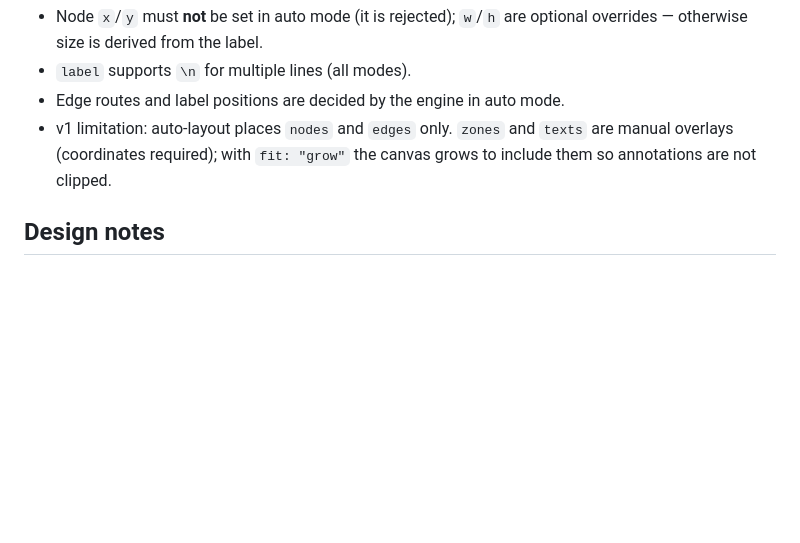
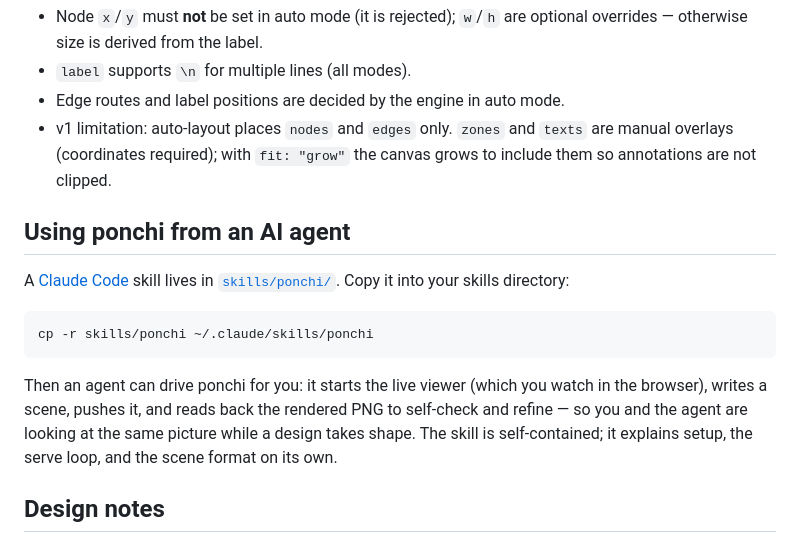
Before and after one commit to cappyzawa/ponchi, a Markdown page: README.md, the part around the change. GitHub-like rendering; blank space fills up the shorter version.

````diff
--- a/README.md
+++ b/README.md
@@ -116,6 +116,21 @@ embedded Yomogi font renders them in the hand-drawn style.
   are manual overlays (coordinates required); with `fit: "grow"` the canvas grows
   to include them so annotations are not clipped.
 
+## Using ponchi from an AI agent
+
+A [Claude Code](https://docs.claude.com/en/docs/claude-code) skill lives in
+[`skills/ponchi/`](skills/ponchi/SKILL.md). Copy it into your skills directory:
+
+```sh
+cp -r skills/ponchi ~/.claude/skills/ponchi
+```
+
+Then an agent can drive ponchi for you: it starts the live viewer (which you
+watch in the browser), writes a scene, pushes it, and reads back the rendered
+PNG to self-check and refine — so you and the agent are looking at the same
+picture while a design takes shape. The skill is self-contained; it explains
+setup, the serve loop, and the scene format on its own.
+
 ## Design notes
 
 - **Local-only**: server binds `127.0.0.1` only; `POST /api/scene` needs a
````
Also changed, not shown: skills/ponchi/SKILL.md (added, +164 -0 lines).
